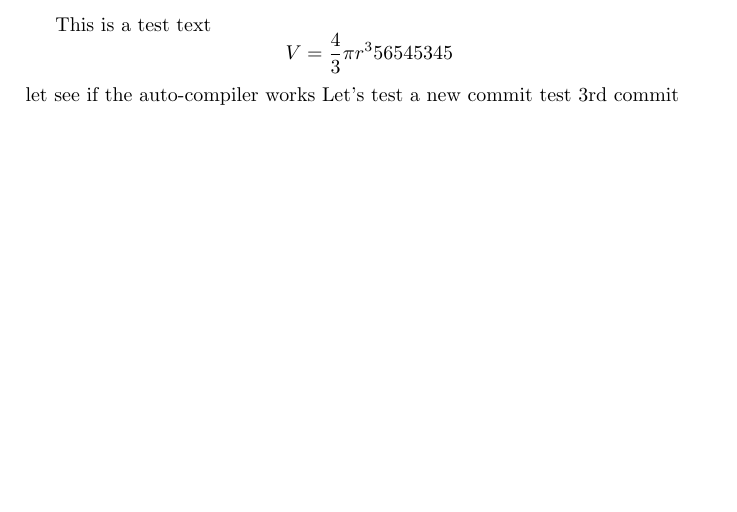
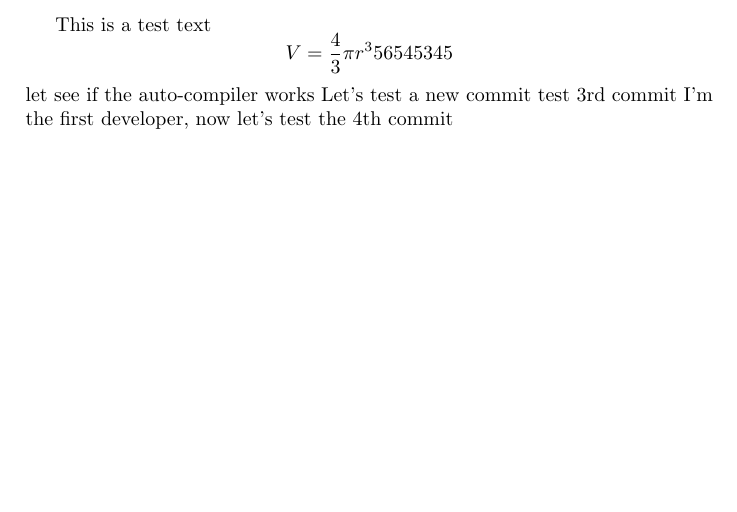
Before and after one commit to pacman314159/calculus1_bezier_curve_report, a LaTeX document (testing.tex): part of the page, cut so that both start at the same text. Compiled offline with pdfLaTeX.

Commit message:
Testing - second 4th commit

```diff
--- a/testing.tex
+++ b/testing.tex
@@ -7,4 +7,5 @@
   let see if the auto-compiler works
   Let's test a new commit
   test 3rd commit
+  I'm the first developer, now let's test the 4th commit
 \end{document}
```
Also changed, not shown: 3 other files.
